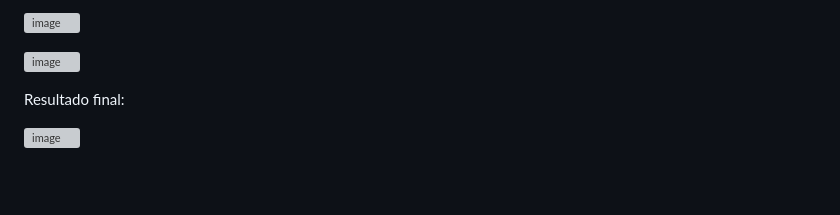
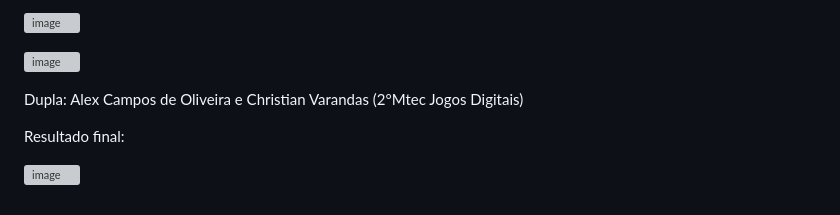
Before and after one commit to Alex2024Campos/Tomb_Raider_Mobile_APP, a Markdown page: README.md, the part around the change. Drawn GitHub-style; blank space fills up the shorter version; grey boxes are pictures that could not be loaded.

```diff
--- a/README.md
+++ b/README.md
@@ -54,6 +54,7 @@ Extra: Utilizando o Git Status podemos analisar se tem algum arquivo ainda não
 
 ![image](https://github.com/ChristianVarandas/TutorialGit/assets/160960774/379ed847-ff07-4bd3-b5cf-075525fcff6d)
 
+Dupla: Alex Campos de Oliveira e Christian Varandas (2°Mtec Jogos Digitais)
 
 Resultado final:
 
```
